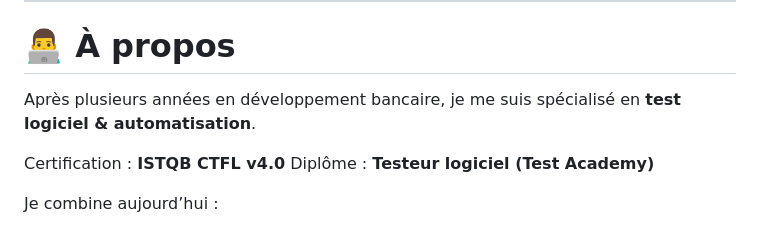
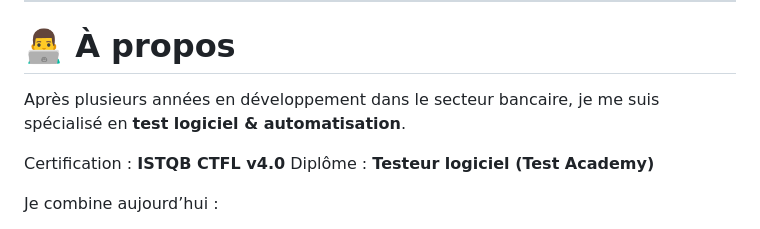
Before and after one commit to maximejoannis/maximejoannis.github.io, a Markdown page: README.md, the part around the change. Rendered like a GitHub page.

```diff
--- a/README.md
+++ b/README.md
@@ -15,7 +15,7 @@ Ce dépôt présente mon évolution vers un rôle d’Ingénieur QA fonctionnel
 
 # 👨‍💻 À propos
 
-Après plusieurs années en développement bancaire, je me suis spécialisé en **test logiciel & automatisation**.
+Après plusieurs années en développement dans le secteur bancaire, je me suis spécialisé en **test logiciel & automatisation**.
 
 Certification : **ISTQB CTFL v4.0**
 Diplôme : **Testeur logiciel (Test Academy)**
```
